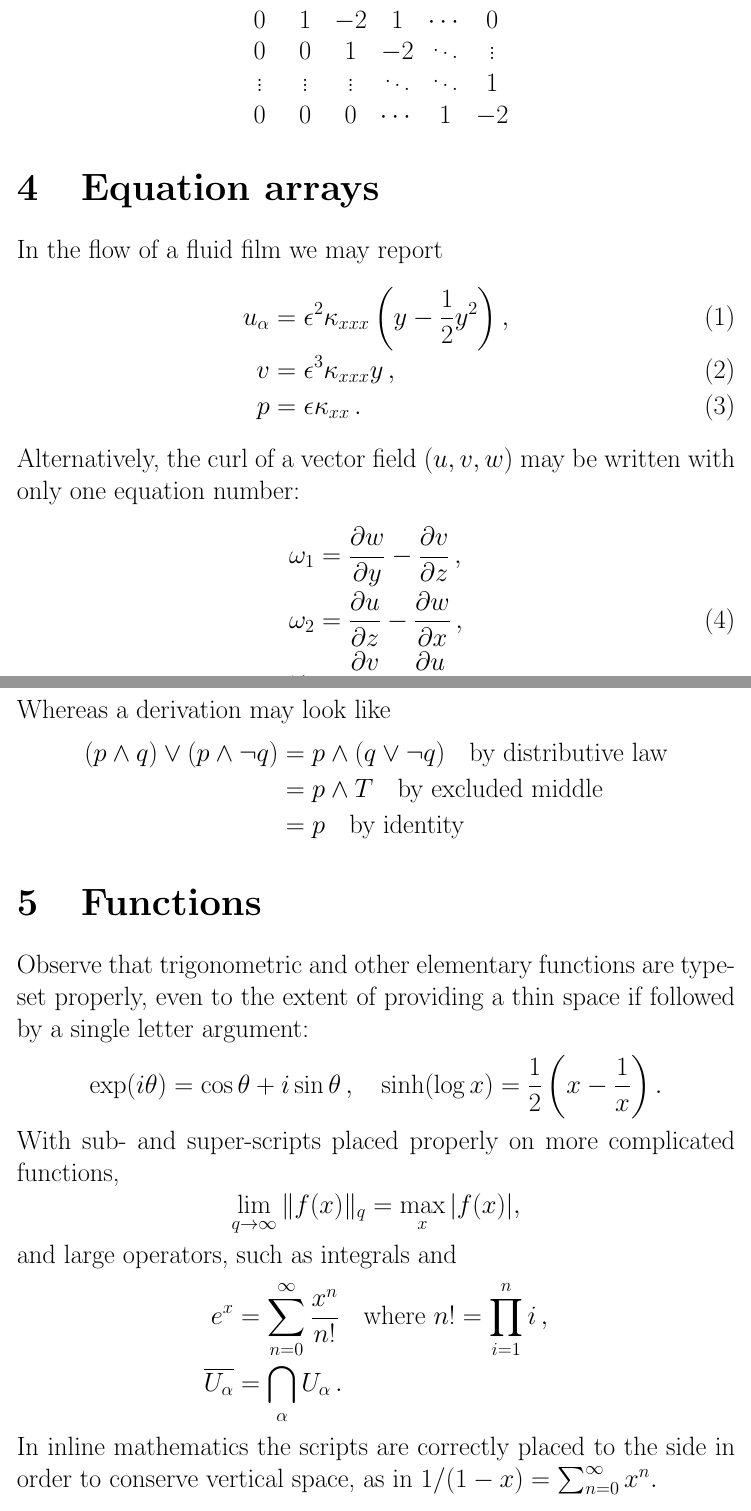
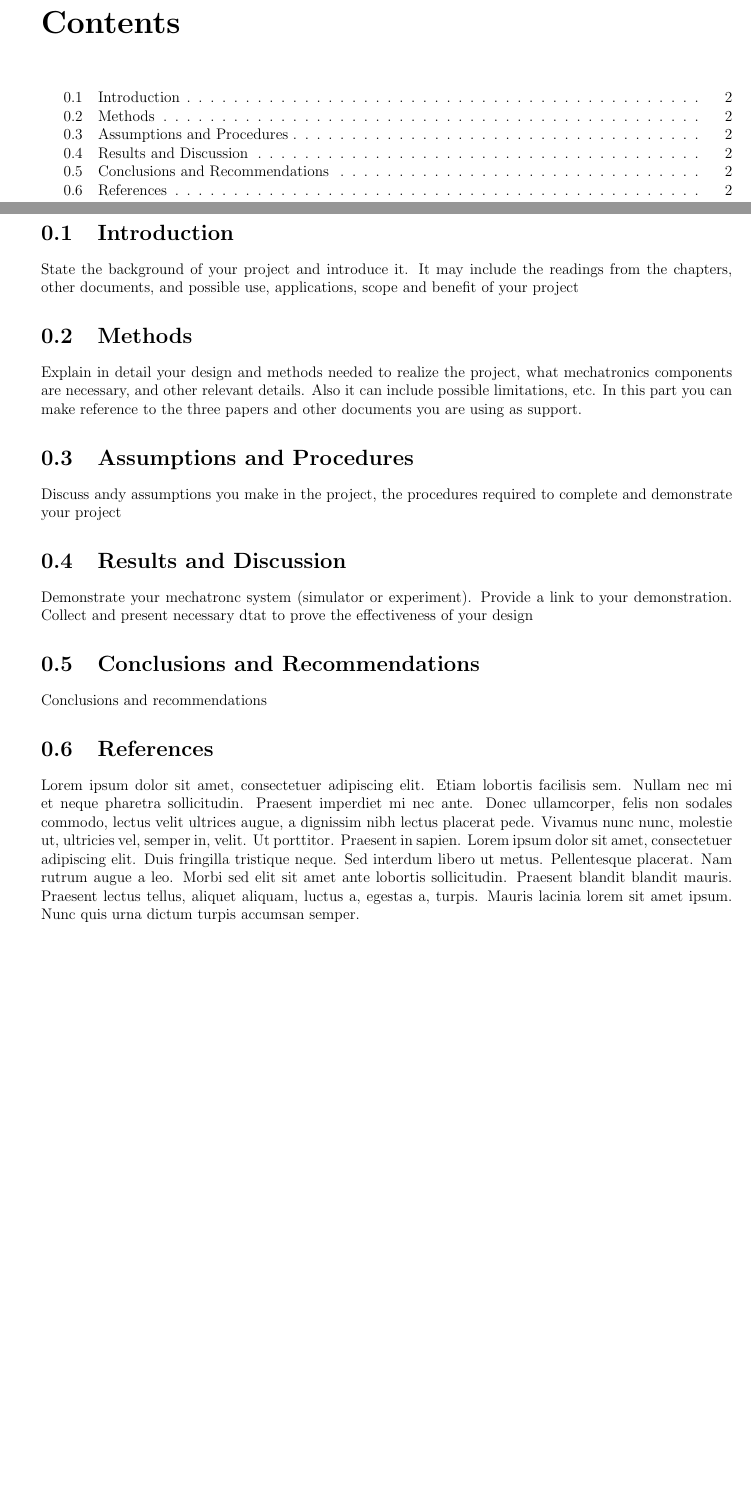
Before and after one commit to dacsgb/Mechatronics, a LaTeX document (Project/Report/test.tex): two parts of pages 3 and 4 of 6 before the commit and two parts of pages 2 and 3 of 3 after it, joined at a grey line, cut at the place of the change, the shorter picture padded with empty space. Compiled offline with pdfLaTeX.

Commit message:
Writting report

```diff
--- a/Project/Report/test.tex
+++ b/Project/Report/test.tex
@@ -17,10 +9,20 @@
 \begin{document}
 
 \maketitle
+\tableofcontents
+\pagebreak
 
-\tableofcontents
+\section{Introduction}
+	State the background of your project and introduce it. It may include the readings from the chapters, other documents, and possible use, applications, scope and benefit of your project
 
+\section{Methods}
+	Explain in detail your design and methods needed to realize the project, what mechatronics components are necessary, and other relevant details. Also it can include possible limitations, etc. In this part you can make reference to the three papers and other documents you are using as support.
 
+\section{Assumptions and Procedures}
+	Discuss andy assumptions you make in the project, the procedures required to complete and demonstrate your project
 
-\section{Delimiters}
+\section{Results and Discussion}
+	Demonstrate your mechatronc system (simulator or experiment). Provide a link to your demonstration. Collect and present necessary dtat to prove the effectiveness of your design
 
+\section{Conclusions and Recommendations}
+	Conclusions and recommendations
@@ -95,78 +30,2 @@ Many arrays have lots of dots all over the place as in
-	\begin{matrix}
-		-2 & 1 & 0 & 0 & \cdots & 0  \\
-		1 & -2 & 1 & 0 & \cdots & 0  \\
-		0 & 1 & -2 & 1 & \cdots & 0  \\
-		0 & 0 & 1 & -2 & \ddots & \vdots \\
-		\vdots & \vdots & \vdots & \ddots & \ddots & 1  \\
-		0 & 0 & 0 & \cdots & 1 & -2
-	\end{matrix}
-\]
-
-
-
-
-
-
-\section{Equation arrays}
-
-In the flow of a fluid film we may report
-\begin{align}
-	u_\alpha & =  \epsilon^2 \kappa_{xxx}
-	\left( y-\frac{1}{2}y^2 \right),
-	\label{equ}  \\
-	v & =  \epsilon^3 \kappa_{xxx} y\,,
-	\label{eqv}  \\
-	p & =  \epsilon \kappa_{xx}\,.
-	\label{eqp}
-\end{align}
-Alternatively, the curl of a vector field $(u,v,w)$ may be written
-with only one equation number:
-\begin{align}
-	\omega_1 & =
-	\frac{\partial w}{\partial y}-\frac{\partial v}{\partial z}\,,
-	\nonumber  \\
-	\omega_2 & =
-	\frac{\partial u}{\partial z}-\frac{\partial w}{\partial x}\,,
-	\label{eqcurl}  \\
-	\omega_3 & =
-	\frac{\partial v}{\partial x}-\frac{\partial u}{\partial y}\,.
-	\nonumber
-\end{align}
-Whereas a derivation may look like
-\begin{align*}
-	(p\wedge q)\vee(p\wedge\neg q) & =  p\wedge(q\vee\neg q)
-	\quad\text{by distributive law}  \\
-	 & =  p\wedge T \quad\text{by excluded middle}  \\
-	 & =  p \quad\text{by identity}
-\end{align*}
-
-
-
-
-
-
-\section{Functions}
-
-Observe that trigonometric and other elementary functions are typeset
-properly, even to the extent of providing a thin space if followed by
-a single letter argument:
-\[
-	\exp(i\theta)=\cos\theta +i\sin\theta\,,\quad
-	\sinh(\log x)=\frac{1}{2}\left( x-\frac{1}{x} \right).
-\]
-With sub- and super-scripts placed properly on more complicated
-functions,
-\[
-	\lim_{q\to\infty}\|f(x)\|_q
-	=\max_{x}|f(x)|,
-\]
-and large operators, such as integrals and
-\begin{align*}
-	e^x & =  \sum_{n=0}^\infty \frac{x^n}{n!}
-	\quad\text{where }n!=\prod_{i=1}^n i\,,  \\
-	\overline{U_\alpha} & =  \bigcap_\alpha U_\alpha\,.
-\end{align*}
-In inline mathematics the scripts are correctly placed to the side in
-order to conserve vertical space, as in
-\(
-	1/(1-x)=\sum_{n=0}^\infty x^n.
+\section{References}
+\blindtext
```
Also changed, not shown: Project/Report/test.pdf, Project/Report/test.tex (164 more changed lines), 17 other files.
